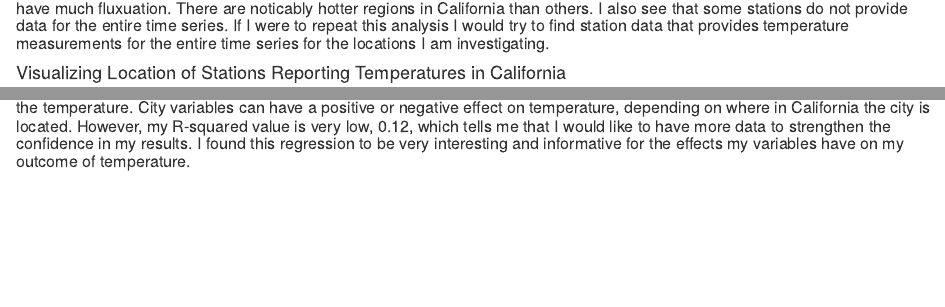
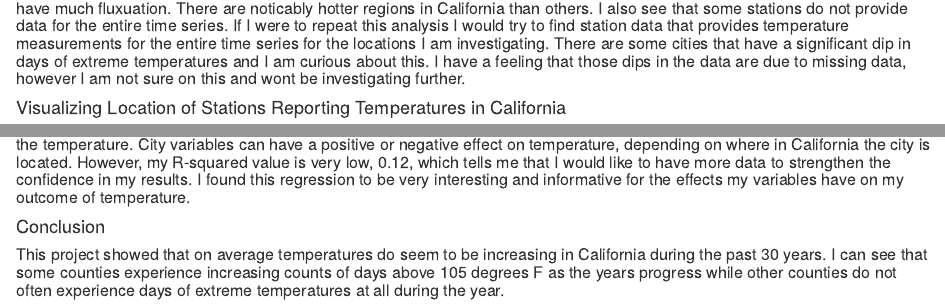
Before and after one commit to ChaunceyQuam/ca-temperatures, an R Markdown document (Final Project Submission.Rmd): the page in a window 1100 px wide, from 5810 px down, and a second part further down, joined at a grey line. Rendered offline with R 4.5, knitr and Pandoc, with nearby package versions; some code elsewhere in the file could not run offline.

Commit message:
explainations

````diff
--- a/Final Project Submission.Rmd
+++ b/Final Project Submission.Rmd
@@ -207,7 +207,7 @@ all_data %>%
   labs(title = "Number of Days Each City Had Temperatures That Were Above 105(F)", x= "Year", y= "Count") +
   facet_wrap(~CITY)
 ```
-##### Some cities experienced more days of extreme temperature per year than others, with fluxuation by year while other cities do not have much fluxuation. There are noticably hotter regions in California than others. I also see that some stations do not provide data for the entire time series. If I were to repeat this analysis I would try to find station data that provides temperature measurements for the entire time series for the locations I am investigating.
+##### Some cities experienced more days of extreme temperature per year than others, with fluxuation by year while other cities do not have much fluxuation. There are noticably hotter regions in California than others. I also see that some stations do not provide data for the entire time series. If I were to repeat this analysis I would try to find station data that provides temperature measurements for the entire time series for the locations I am investigating. There are some cities that have a significant dip in days of extreme temperatures and I am curious about this. I have a feeling that those dips in the data are due to missing data, however I am not sure on this and wont be investigating further.
 
 
 
@@ -237,3 +237,6 @@ regression_model <- lm(TMAX ~ ELEVATION + as.numeric(YEAR) + factor(CITY), data
 summary(regression_model)
 ```
 ##### Examing the regression I see that there is significant positive temperature increase over time. An incrase in elevation decreases the temperature. City variables can have a positive or negative effect on temperature, depending on where in California the city is located. However, my R-squared value is very low, 0.12, which tells me that I would like to have more data to strengthen the confidence in my results. I found this regression to be very interesting and informative for the effects my variables have on my outcome of temperature.
+
+#### Conclusion
+##### This project showed that on average temperatures do seem to be increasing in California during the past 30 years. I can see that some counties experience increasing counts of days above 105 degrees F as the years progress while other counties do not often experience days of extreme temperatures at all during the year.
````
